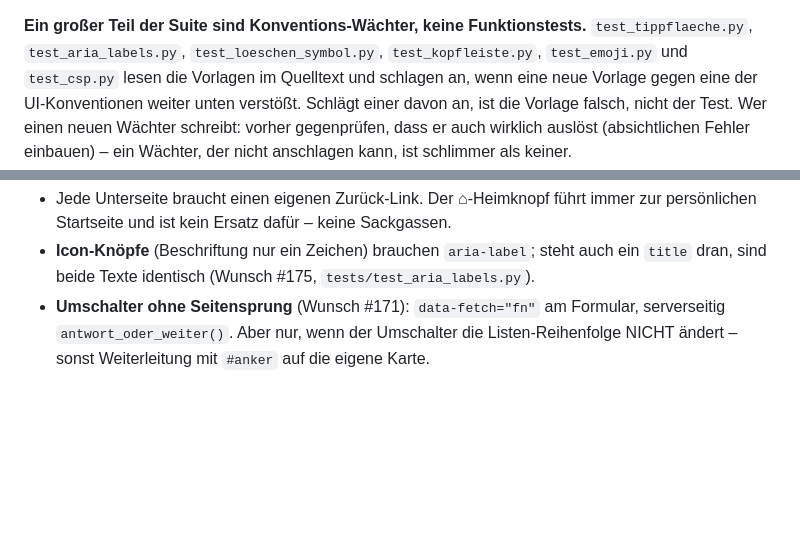
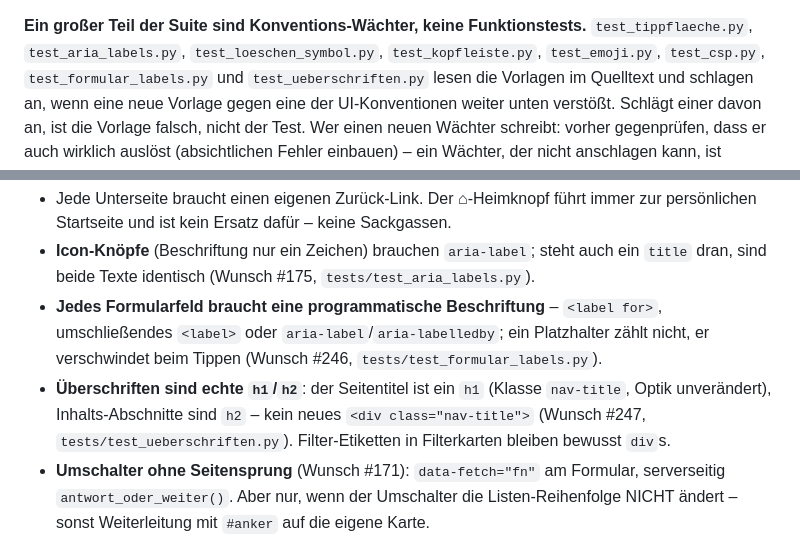
Before and after one commit to Andr3asB/portal, a Markdown page: CLAUDE.md, 2 parts joined by grey strips. Rendered like a GitHub page; blank space fills up the shorter version.

Commit message:
CLAUDE.md: neue Waechter test_formular_labels/test_ueberschriften (#246/#247) nachgetragen
Co-Authored-By: Claude Fable 5 <noreply@anthropic.com>
Claude-Session: https://claude.ai/code/session_01EfYvEYN3Rgx4xoQ612VgeF

```diff
--- a/CLAUDE.md
+++ b/CLAUDE.md
@@ -193,7 +193,8 @@ ssh -p 2222 claude@10.0.0.100 "docker exec portal pip freeze" > freeze.txt
 
 **Ein großer Teil der Suite sind Konventions-Wächter, keine Funktionstests.**
 `test_tippflaeche.py`, `test_aria_labels.py`, `test_loeschen_symbol.py`,
-`test_kopfleiste.py`, `test_emoji.py` und `test_csp.py` lesen die Vorlagen im
+`test_kopfleiste.py`, `test_emoji.py`, `test_csp.py`,
+`test_formular_labels.py` und `test_ueberschriften.py` lesen die Vorlagen im
 Quelltext und schlagen an, wenn eine neue Vorlage gegen eine der
 UI-Konventionen weiter unten verstößt. Schlägt einer davon an, ist die
 Vorlage falsch, nicht der Test. Wer einen neuen Wächter schreibt: vorher
@@ -348,6 +349,14 @@ Abhängigkeiten in `.env.example`, der aktuell auf dem Server gesetzte Stand in
 - **Icon-Knöpfe** (Beschriftung nur ein Zeichen) brauchen `aria-label`; steht
   auch ein `title` dran, sind beide Texte identisch (Wunsch #175,
   `tests/test_aria_labels.py`).
+- **Jedes Formularfeld braucht eine programmatische Beschriftung** – `<label
+  for>`, umschließendes `<label>` oder `aria-label`/`aria-labelledby`; ein
+  Platzhalter zählt nicht, er verschwindet beim Tippen (Wunsch #246,
+  `tests/test_formular_labels.py`).
+- **Überschriften sind echte `h1`/`h2`**: der Seitentitel ist ein `h1` (Klasse
+  `nav-title`, Optik unverändert), Inhalts-Abschnitte sind `h2` – kein neues
+  `<div class="nav-title">` (Wunsch #247, `tests/test_ueberschriften.py`).
+  Filter-Etiketten in Filterkarten bleiben bewusst `div`s.
 - **Umschalter ohne Seitensprung** (Wunsch #171): `data-fetch="fn"` am
   Formular, serverseitig `antwort_oder_weiter()`. Aber nur, wenn der
   Umschalter die Listen-Reihenfolge NICHT ändert – sonst Weiterleitung mit
```
